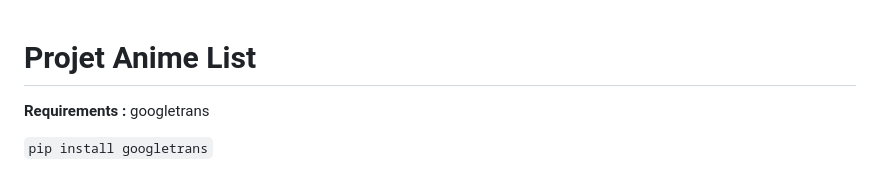
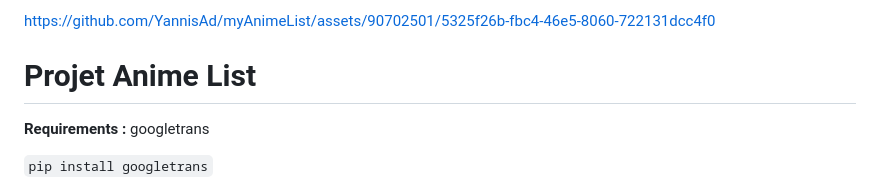
Before and after one commit to YannisAd/myAnimeList, a Markdown page: README.md, the part around the change. GitHub-like rendering.

```diff
--- a/README.md
+++ b/README.md
@@ -1,3 +1,10 @@
+
+
+
+https://github.com/YannisAd/myAnimeList/assets/90702501/5325f26b-fbc4-46e5-8060-722131dcc4f0
+
+
+
 # Projet Anime List
 
 **Requirements :** googletrans
```
